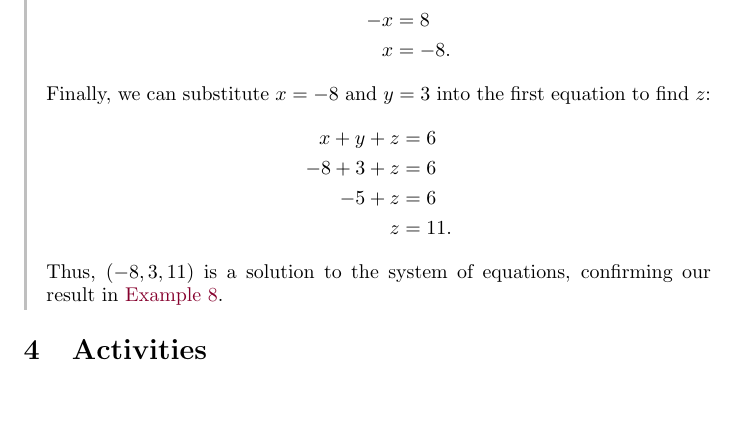
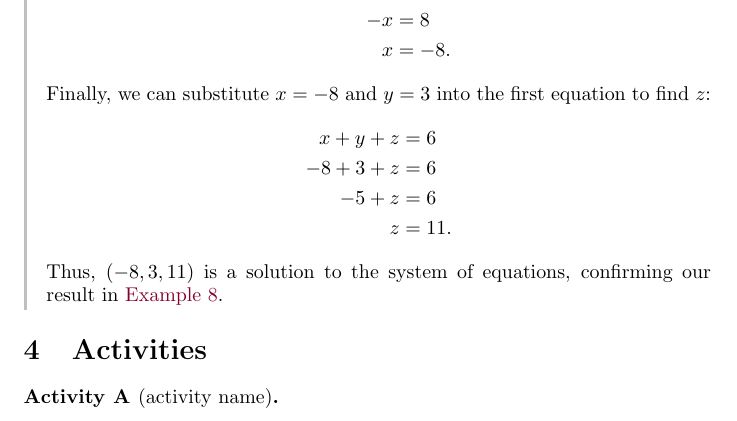
Before and after one commit to jackeddielove/pure-precalculus, a LaTeX document (tex/main.tex): part of page 10 of 10, cut so that both start at the same text. Compiled offline with pdfLaTeX.

Commit message:
create activity environmnet

```diff
--- a/tex/main.tex
+++ b/tex/main.tex
@@ -2,6 +2,7 @@
 
 \usepackage{graphicx}
 \usepackage{amsmath, amsthm, amssymb}
+\usepackage{enumitem}
 \usepackage{pgfplots}
 \pgfplotsset{compat=1.18} % Ensures backward compatibility
 \usepackage{mdframed}
@@ -31,6 +32,8 @@
     skipabove=10pt,
     skipbelow=10pt
 ]{example}
+\newtheorem{activity}{Activity}
+\renewcommand{\theactivity}{\Alph{activity}} % Changes 1, 2, 3 to A, B, C
 \newcommand{\doenetlink}[2]{%
     \begin{tcolorbox}[
         colback=gray!6,
@@ -441,4 +444,7 @@ Thus, \((-8, 3, 11)\) is a solution to the system of equations, confirming our r
 
 \section{Activities}\label{sec-activities}
 
+\begin{activity}[activity name]
+\end{activity}
+
 \end{document}
```
